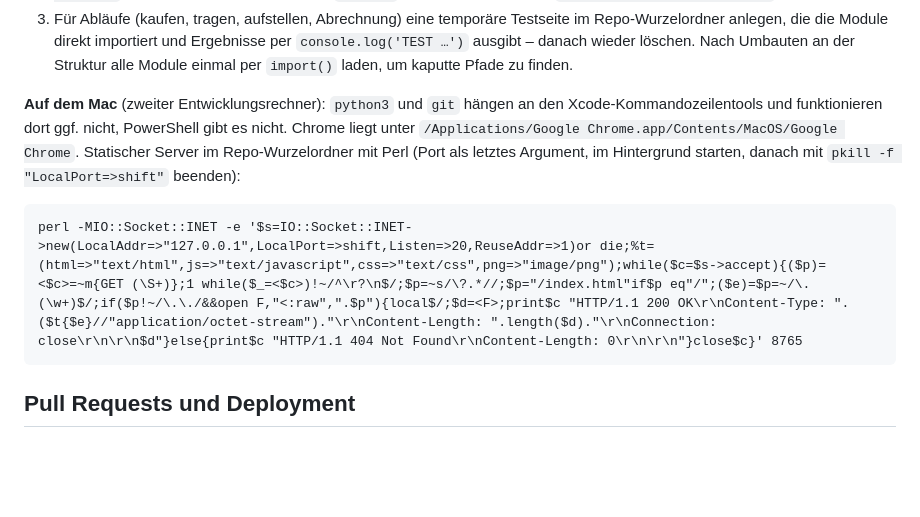
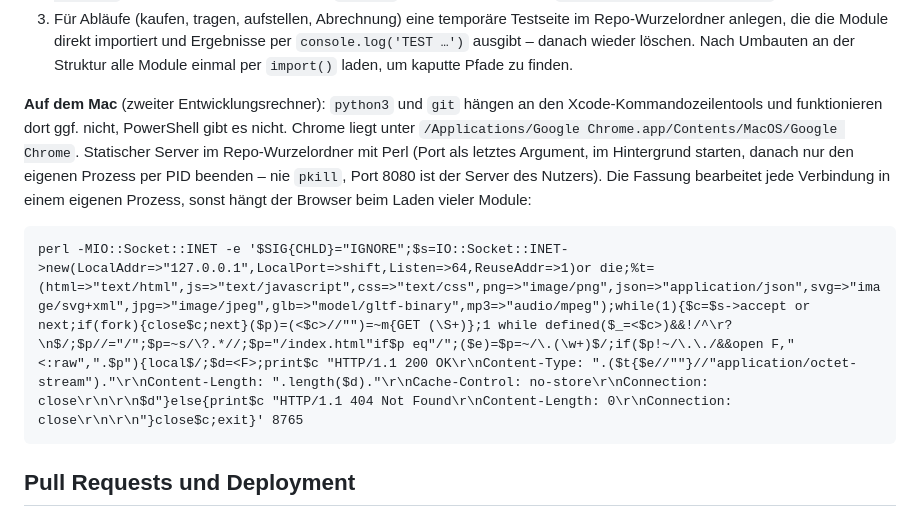
Before and after one commit to DerProCoder/3d-drucker-center, a Markdown page: CLAUDE.md, the part around the change. Rendered like a GitHub page; blank space fills up the shorter version.

Commit message:
CLAUDE.md: Perl-Testserver ohne Hänger (fork je Verbindung, PID statt pkill)
Co-Authored-By: Claude Opus 5.5 <noreply@anthropic.com>

````diff
--- a/CLAUDE.md
+++ b/CLAUDE.md
@@ -124,9 +124,11 @@ Jede Datei gehört in genau einen Ordner. Neue Module nach dieser Tabelle einsor
 **Auf dem Mac** (zweiter Entwicklungsrechner): `python3` und `git` hängen an den Xcode-Kommandozeilentools und
 funktionieren dort ggf. nicht, PowerShell gibt es nicht. Chrome liegt unter
 `/Applications/Google Chrome.app/Contents/MacOS/Google Chrome`. Statischer Server im Repo-Wurzelordner mit Perl
-(Port als letztes Argument, im Hintergrund starten, danach mit `pkill -f "LocalPort=>shift"` beenden):
+(Port als letztes Argument, im Hintergrund starten, danach nur den eigenen Prozess per PID beenden – nie `pkill`, Port 8080
+ist der Server des Nutzers). Die Fassung bearbeitet jede Verbindung in einem eigenen Prozess, sonst hängt der
+Browser beim Laden vieler Module:
 ```
-perl -MIO::Socket::INET -e '$s=IO::Socket::INET->new(LocalAddr=>"127.0.0.1",LocalPort=>shift,Listen=>20,ReuseAddr=>1)or die;%t=(html=>"text/html",js=>"text/javascript",css=>"text/css",png=>"image/png");while($c=$s->accept){($p)=<$c>=~m{GET (\S+)};1 while($_=<$c>)!~/^\r?\n$/;$p=~s/\?.*//;$p="/index.html"if$p eq"/";($e)=$p=~/\.(\w+)$/;if($p!~/\.\./&&open F,"<:raw",".$p"){local$/;$d=<F>;print$c "HTTP/1.1 200 OK\r\nContent-Type: ".($t{$e}//"application/octet-stream")."\r\nContent-Length: ".length($d)."\r\nConnection: close\r\n\r\n$d"}else{print$c "HTTP/1.1 404 Not Found\r\nContent-Length: 0\r\n\r\n"}close$c}' 8765
+perl -MIO::Socket::INET -e '$SIG{CHLD}="IGNORE";$s=IO::Socket::INET->new(LocalAddr=>"127.0.0.1",LocalPort=>shift,Listen=>64,ReuseAddr=>1)or die;%t=(html=>"text/html",js=>"text/javascript",css=>"text/css",png=>"image/png",json=>"application/json",svg=>"image/svg+xml",jpg=>"image/jpeg",glb=>"model/gltf-binary",mp3=>"audio/mpeg");while(1){$c=$s->accept or next;if(fork){close$c;next}($p)=(<$c>//"")=~m{GET (\S+)};1 while defined($_=<$c>)&&!/^\r?\n$/;$p//="/";$p=~s/\?.*//;$p="/index.html"if$p eq"/";($e)=$p=~/\.(\w+)$/;if($p!~/\.\./&&open F,"<:raw",".$p"){local$/;$d=<F>;print$c "HTTP/1.1 200 OK\r\nContent-Type: ".($t{$e//""}//"application/octet-stream")."\r\nContent-Length: ".length($d)."\r\nCache-Control: no-store\r\nConnection: close\r\n\r\n$d"}else{print$c "HTTP/1.1 404 Not Found\r\nContent-Length: 0\r\nConnection: close\r\n\r\n"}close$c;exit}' 8765
 ```
 
 ## Pull Requests und Deployment
````
